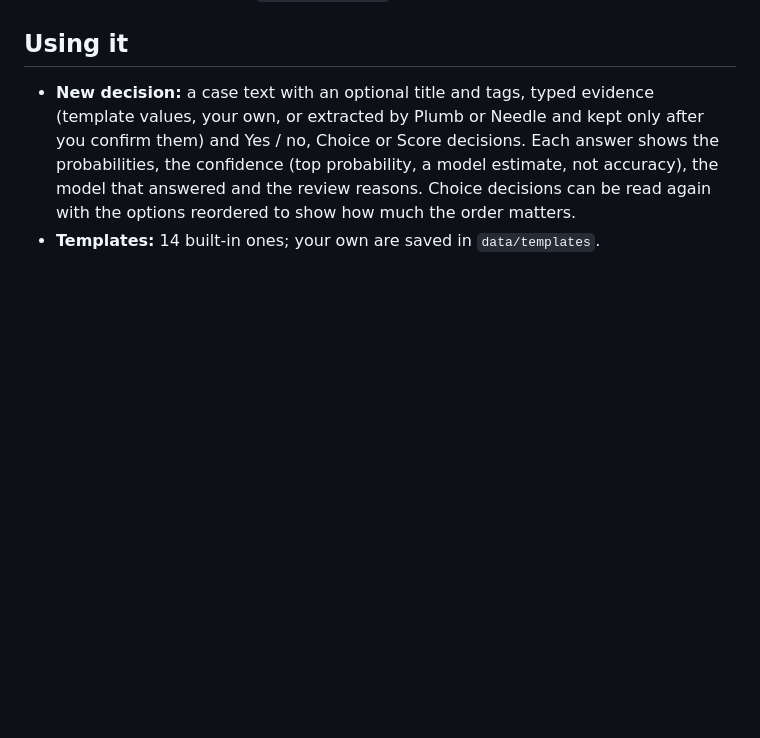
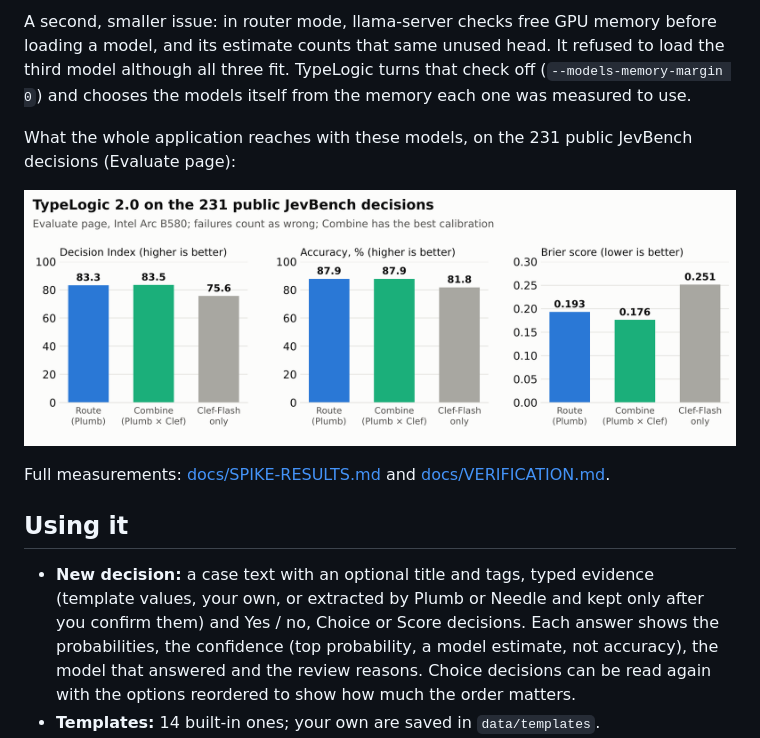
Before and after one commit to marcusbsilva/Typelogic-AI, a Markdown page: README.md, the part around one of its changes. Rendered like a GitHub page; pictures changed too: docs/images/results-jevbench.png (added); blank space fills up the shorter version.

```diff
--- a/README.md
+++ b/README.md
@@ -51,3 +85,13 @@ shows the choice before anything starts.
+A second, smaller issue: in router mode, llama-server checks free GPU memory before loading a model, and its
+estimate counts that same unused head. It refused to load the third model although all three fit. TypeLogic turns
+that check off (`--models-memory-margin 0`) and chooses the models itself from the memory each one was measured to
+use.
+
+What the whole application reaches with these models, on the 231 public JevBench decisions (Evaluate page):
+
+![Decision Index, accuracy and Brier score of Route, Combine and Clef-Flash only](docs/images/results-jevbench.png)
+
+Full measurements: [docs/SPIKE-RESULTS.md](docs/SPIKE-RESULTS.md) and [docs/VERIFICATION.md](docs/VERIFICATION.md).
 
 ## Using it
 
```
Also changed, not shown: other parts of README.md (+34 -0 lines), docs/images/b580-three-models.png (added), docs/images/llama-latency.png (added), docs/images/llama-memory.png (added).
